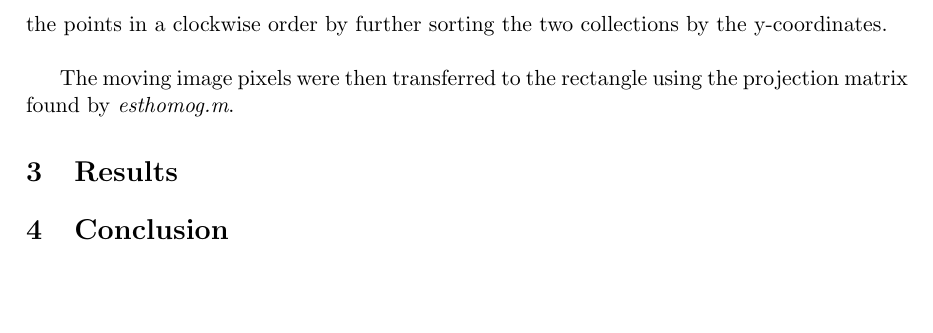
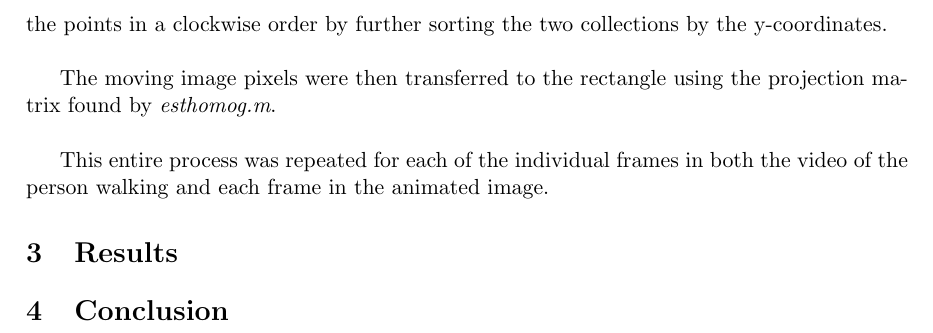
Before and after one commit to sskelton90/AV-Coursework2, a LaTeX document (Report/report.tex): part of page 5 of 5, cut so that both start at the same text, the shorter picture padded with empty space. Compiled offline with pdfLaTeX.

Commit message:
Forgot to say we do it for each frame

```diff
--- a/Report/report.tex
+++ b/Report/report.tex
@@ -72,7 +72,9 @@ Implementing the homographic transfer of the video onto the rectangular plane th
 \subsection{Transferring the moving image onto to the rectangle}
 The last step in transferring the moving image onto the rectangle was to calculate the projection matrix that represented the transformation for each pixel. This was calculated using the \emph{esthomog.m} function from the IVR course. When using the \emph{esthomog.m} function the order of the points is significant in order to ensure that all pixels are transferred in the correct order, preserving the image. For this reason, the corner points were first sorted by x-coordinate and split into two collections: the left-most and the right-most. From here it was possible to order the points in a clockwise order by further sorting the two collections by the y-coordinates. \\
 
-The moving image pixels were then transferred to the rectangle using the projection matrix found by \emph{esthomog.m}.
+The moving image pixels were then transferred to the rectangle using the projection matrix found by \emph{esthomog.m}. \\
+
+This entire process was repeated for each of the individual frames in both the video of the person walking and each frame in the animated image.
 
 \section{Results}
 
```
